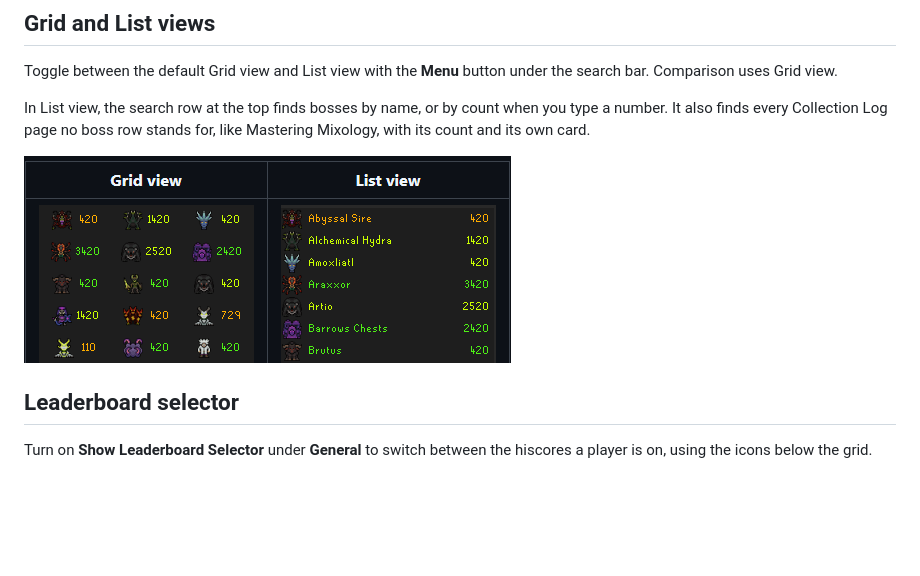
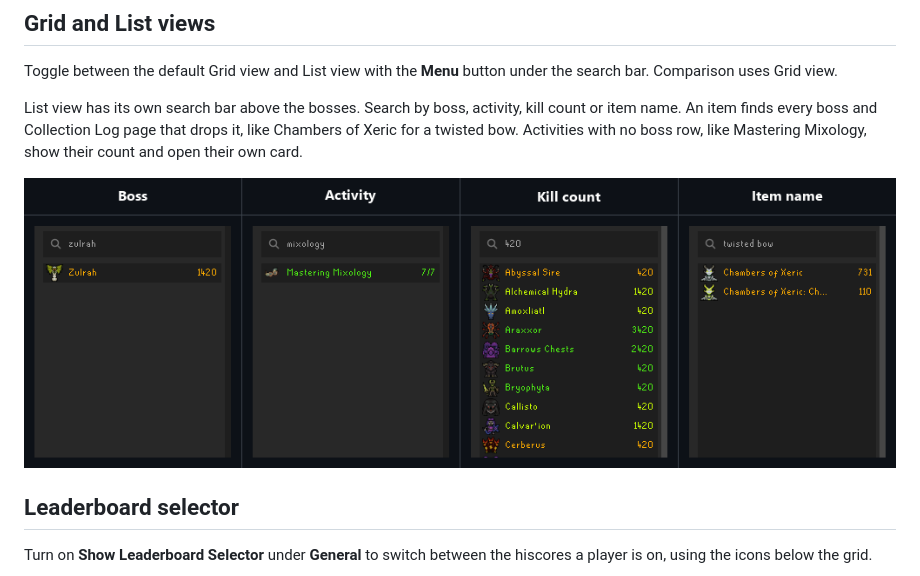
Before and after one commit to 420kc/kill-clog-plugin, a Markdown page: README.md, the part around the change. Drawn GitHub-style; pictures changed too: screenshots/boss-list-search.png (added), screenshots/grid-and-list-views.png (deleted); blank space fills up the shorter version.

Commit message:
README: List view's search bar, by boss, activity, kill count or item name, pictured with each search in place of the clipped Grid and List views

```diff
--- a/README.md
+++ b/README.md
@@ -94,9 +94,9 @@ Kill Clog draws its cards with the game's own interface frames, so they wear whi
 
 Toggle between the default Grid view and List view with the **Menu** button under the search bar. Comparison uses Grid view.
 
-In List view, the search row at the top finds bosses by name, or by count when you type a number. It also finds every Collection Log page no boss row stands for, like Mastering Mixology, with its count and its own card.
+List view has its own search bar above the bosses. Search by boss, activity, kill count or item name. An item finds every boss and Collection Log page that drops it, like Chambers of Xeric for a twisted bow. Activities with no boss row, like Mastering Mixology, show their count and open their own card.
 
-![Bosses in Grid view and List view](screenshots/grid-and-list-views.png)
+![Searching List view by boss, activity, kill count and item name](screenshots/boss-list-search.png)
 
 ## Leaderboard selector
 
```
